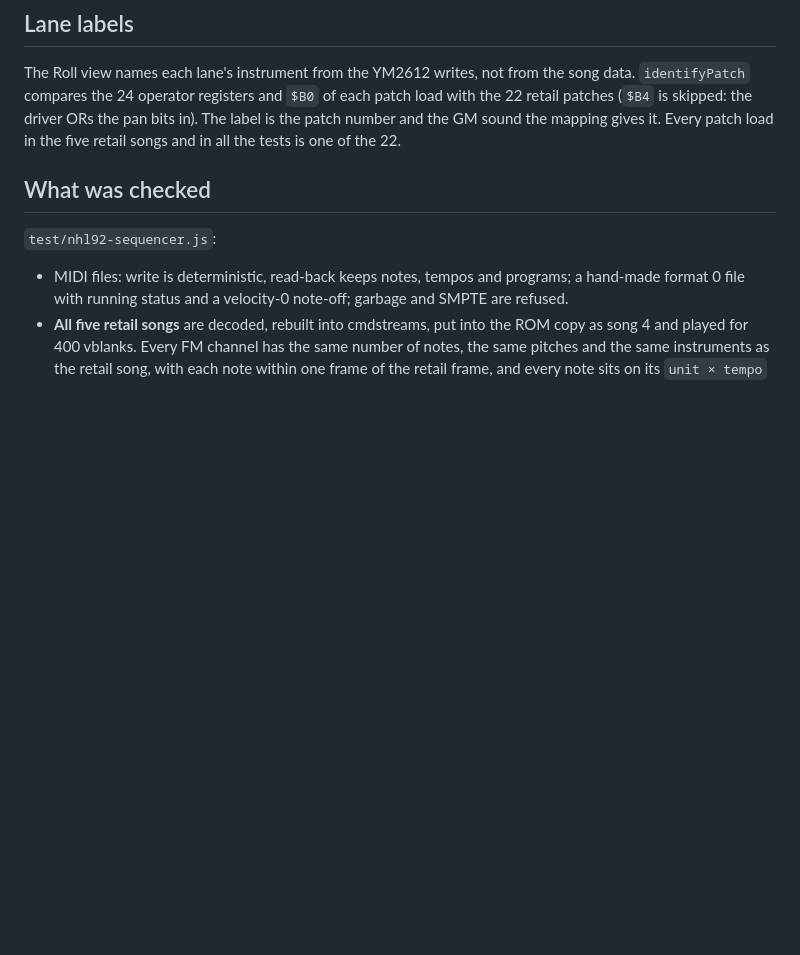
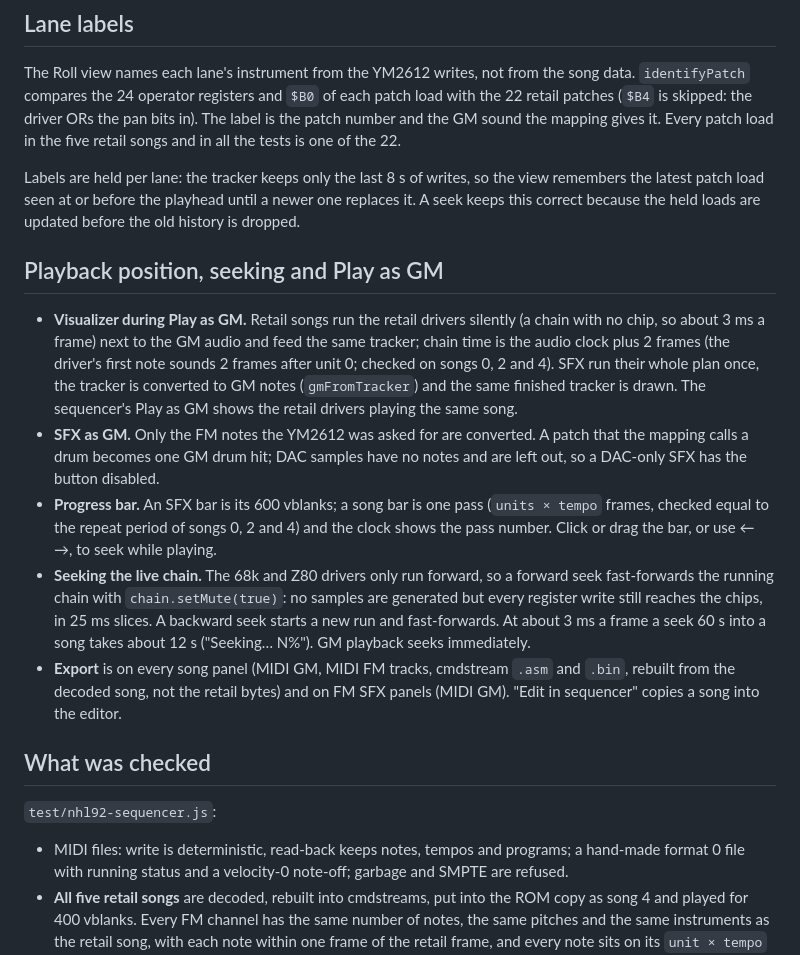
Before and after one commit to abdulahmad/NHL9XStudio, a Markdown page: docs/NHL92-SEQUENCER.md, the part around the change. Rendered like a GitHub page; blank space fills up the shorter version.

Commit message:
Docs: playback position, seeking and Play as GM
Co-Authored-By: Claude Sonnet 5.5 <noreply@anthropic.com>
Claude-Session: https://claude.ai/code/session_01FkEmBPRnszsQU7kHNKyWzf

```diff
--- a/docs/NHL92-SEQUENCER.md
+++ b/docs/NHL92-SEQUENCER.md
@@ -95,6 +95,16 @@ The result is a first draft to edit, not a transcription: a piano arrangement wi
 
 The Roll view names each lane's instrument from the YM2612 writes, not from the song data. `identifyPatch` compares the 24 operator registers and `$B0` of each patch load with the 22 retail patches (`$B4` is skipped: the driver ORs the pan bits in). The label is the patch number and the GM sound the mapping gives it. Every patch load in the five retail songs and in all the tests is one of the 22.
 
+Labels are held per lane: the tracker keeps only the last 8 s of writes, so the view remembers the latest patch load seen at or before the playhead until a newer one replaces it. A seek keeps this correct because the held loads are updated before the old history is dropped.
+
+## Playback position, seeking and Play as GM
+
+- **Visualizer during Play as GM.** Retail songs run the retail drivers silently (a chain with no chip, so about 3 ms a frame) next to the GM audio and feed the same tracker; chain time is the audio clock plus 2 frames (the driver's first note sounds 2 frames after unit 0; checked on songs 0, 2 and 4). SFX run their whole plan once, the tracker is converted to GM notes (`gmFromTracker`) and the same finished tracker is drawn. The sequencer's Play as GM shows the retail drivers playing the same song.
+- **SFX as GM.** Only the FM notes the YM2612 was asked for are converted. A patch that the mapping calls a drum becomes one GM drum hit; DAC samples have no notes and are left out, so a DAC-only SFX has the button disabled.
+- **Progress bar.** An SFX bar is its 600 vblanks; a song bar is one pass (`units × tempo` frames, checked equal to the repeat period of songs 0, 2 and 4) and the clock shows the pass number. Click or drag the bar, or use ← →, to seek while playing.
+- **Seeking the live chain.** The 68k and Z80 drivers only run forward, so a forward seek fast-forwards the running chain with `chain.setMute(true)`: no samples are generated but every register write still reaches the chips, in 25 ms slices. A backward seek starts a new run and fast-forwards. At about 3 ms a frame a seek 60 s into a song takes about 12 s ("Seeking… N%"). GM playback seeks immediately.
+- **Export** is on every song panel (MIDI GM, MIDI FM tracks, cmdstream `.asm` and `.bin`, rebuilt from the decoded song, not the retail bytes) and on FM SFX panels (MIDI GM). "Edit in sequencer" copies a song into the editor.
+
 ## What was checked
 
 `test/nhl92-sequencer.js`:
```
